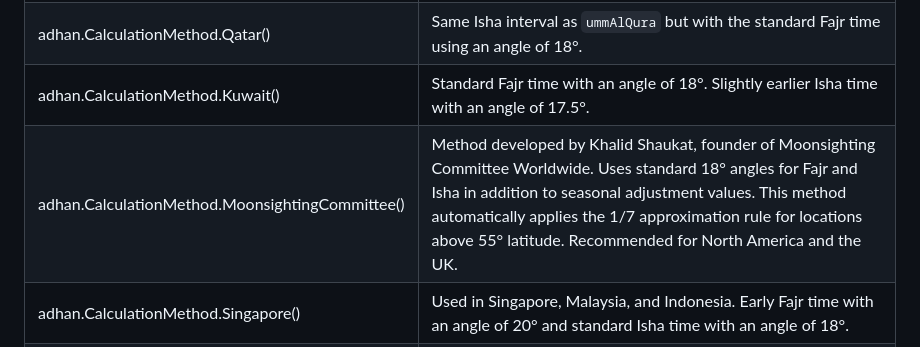
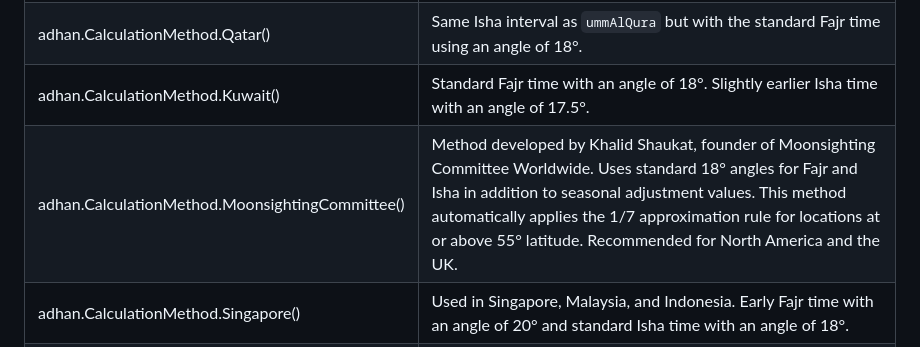
Before and after one commit to batoulapps/adhan-js, a Markdown page: METHODS.md, the part around the change. GitHub-like rendering.

Commit message:
docs: correct high-latitude threshold wording for MoonsightingCommittee
The documentation said the 1/7 approximation rule applies 'above 55°
latitude', but the code applies it for latitude >= 55 (src/PrayerTimes.ts).
Make the wording match the actual behavior: 'at or above 55°'.

```diff
--- a/METHODS.md
+++ b/METHODS.md
@@ -36,7 +36,7 @@ params.adjustments.fajr = 2;
 | adhan.CalculationMethod.Dubai() | Used in the UAE. Slightly earlier Fajr time and slightly later Isha time with angles of 18.2° for Fajr and Isha in addition to 3 minute offsets for sunrise, Dhuhr, Asr, and Maghrib. |
 | adhan.CalculationMethod.Qatar() | Same Isha interval as `ummAlQura` but with the standard Fajr time using an angle of 18°. |
 | adhan.CalculationMethod.Kuwait() | Standard Fajr time with an angle of 18°. Slightly earlier Isha time with an angle of 17.5°. |
-| adhan.CalculationMethod.MoonsightingCommittee() | Method developed by Khalid Shaukat, founder of Moonsighting Committee Worldwide. Uses standard 18° angles for Fajr and Isha in addition to seasonal adjustment values. This method automatically applies the 1/7 approximation rule for locations above 55° latitude. Recommended for North America and the UK. |
+| adhan.CalculationMethod.MoonsightingCommittee() | Method developed by Khalid Shaukat, founder of Moonsighting Committee Worldwide. Uses standard 18° angles for Fajr and Isha in addition to seasonal adjustment values. This method automatically applies the 1/7 approximation rule for locations at or above 55° latitude. Recommended for North America and the UK. |
 | adhan.CalculationMethod.Singapore() | Used in Singapore, Malaysia, and Indonesia. Early Fajr time with an angle of 20° and standard Isha time with an angle of 18°. |
 | adhan.CalculationMethod.Turkey() | An approximation of the Diyanet method used in Turkey. This approximation is less accurate outside the region of Turkey. |
 | adhan.CalculationMethod.Tehran() | Institute of Geophysics, University of Tehran. Early Isha time with an angle of 14°. Slightly later Fajr time with an angle of 17.7°. Calculates Maghrib based on the sun reaching an angle of 4.5° below the horizon. |
```
